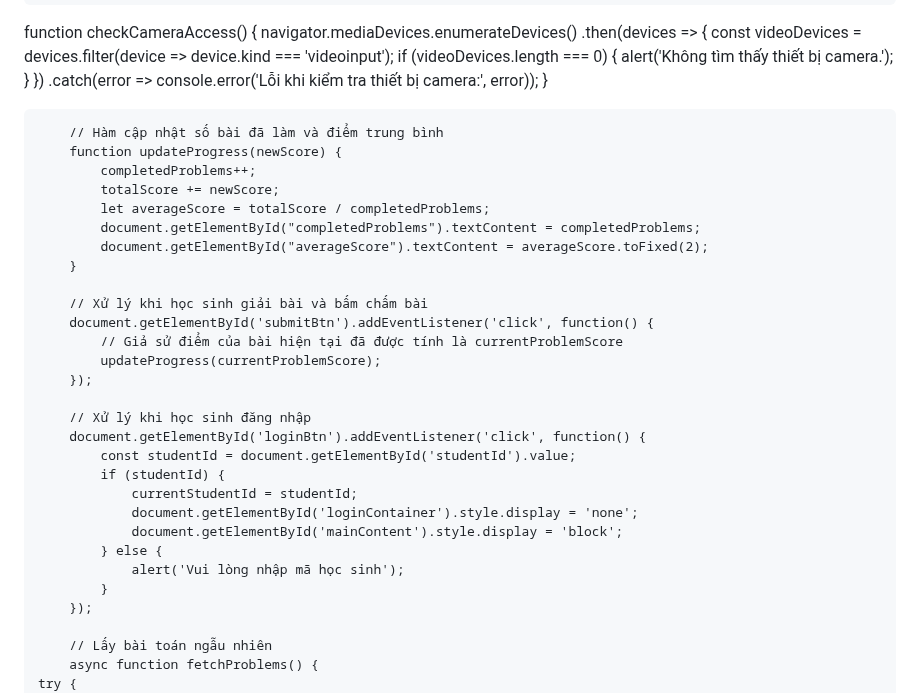
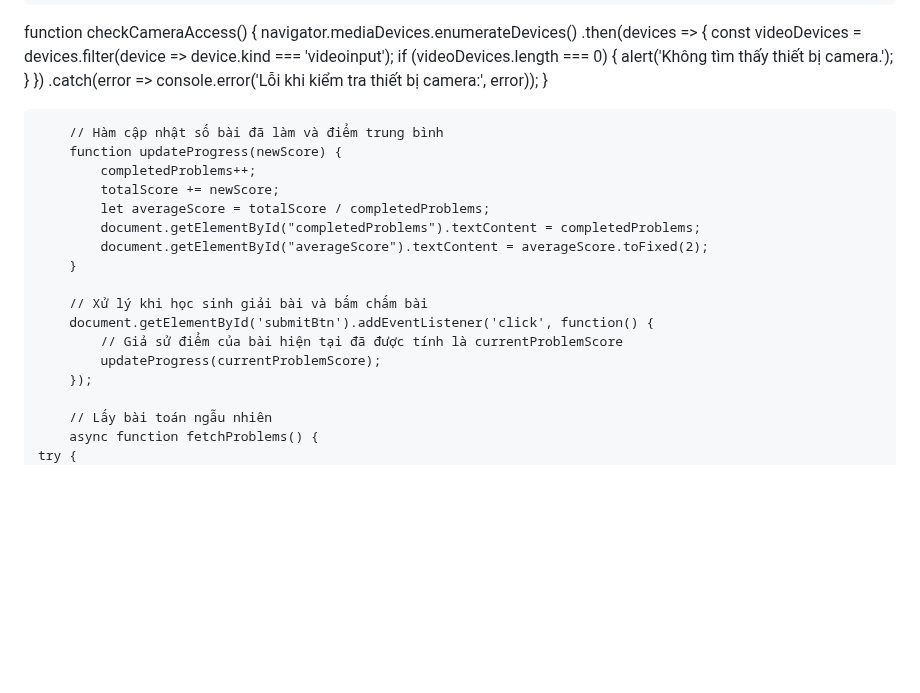
Before and after one commit to OnToanAnhDuong/BaoChay_THCS_LTT, a Markdown page: README.md, the part around one of its changes. Rendered like a GitHub page; blank space fills up the shorter version.

```diff
--- a/README.md
+++ b/README.md
@@ -449,7 +446,6 @@ function checkCameraAccess() {
         .catch(error => console.error('Lỗi khi kiểm tra thiết bị camera:', error));
 }
 
-
         // Hàm cập nhật số bài đã làm và điểm trung bình
         function updateProgress(newScore) {
             completedProblems++;
@@ -463,18 +459,6 @@ function checkCameraAccess() {
         document.getElementById('submitBtn').addEventListener('click', function() {
             // Giả sử điểm của bài hiện tại đã được tính là currentProblemScore
             updateProgress(currentProblemScore);
-        });
-
-        // Xử lý khi học sinh đăng nhập
-        document.getElementById('loginBtn').addEventListener('click', function() {
-            const studentId = document.getElementById('studentId').value;
-            if (studentId) {
-                currentStudentId = studentId;
-                document.getElementById('loginContainer').style.display = 'none';
-                document.getElementById('mainContent').style.display = 'block';
-            } else {
-                alert('Vui lòng nhập mã học sinh');
-            }
         });
 
         // Lấy bài toán ngẫu nhiên
```
Also changed, not shown: other parts of README.md (+0 -3 lines).
